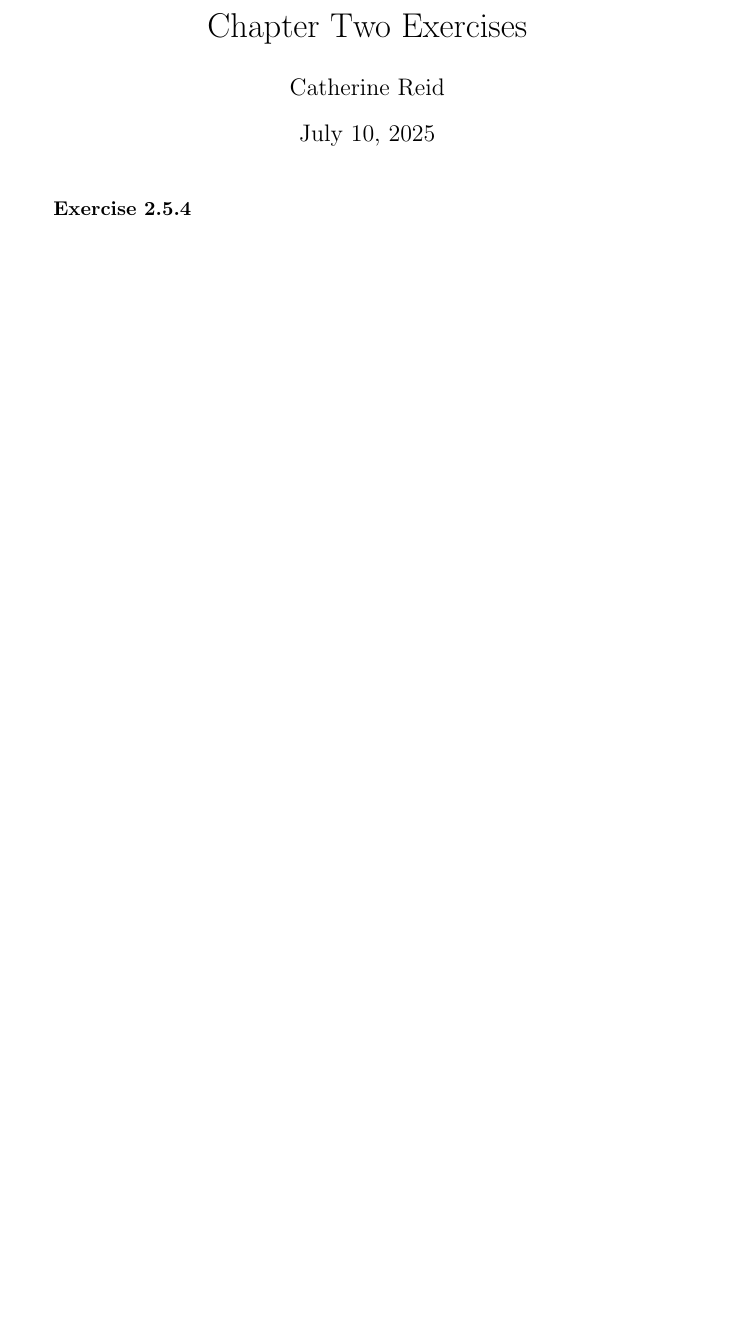
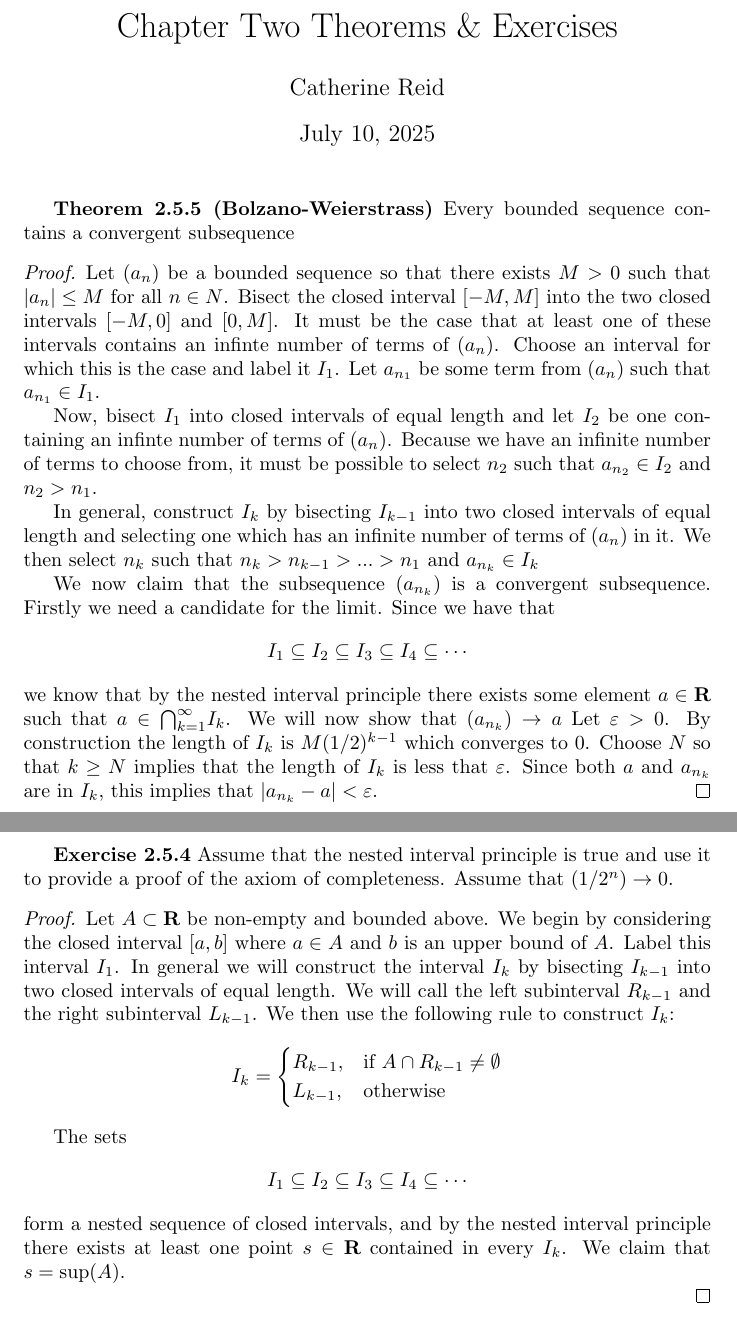
Before and after one commit to catherine4331/maths, a LaTeX problem sheet (UnderstandingAnalysis/ChapterTwo/Exercises.tex): part of the page before the commit and two parts of pages 1 and 2 of 2 after it, the two joined at a grey line, cut so that both start at the same text, the shorter picture padded with empty space. Compiled offline with pdfLaTeX.

Commit message:
Add some written proofs

```diff
--- a/UnderstandingAnalysis/ChapterTwo/Exercises.tex
+++ b/UnderstandingAnalysis/ChapterTwo/Exercises.tex
@@ -1,15 +1,67 @@
 \documentclass{article}
 \usepackage{amsmath}
+\usepackage{amsthm}
+
+\newtheorem{theorem}{Theorem}
 
 \author{Catherine Reid}
-\title{Chapter Two Exercises}
+\title{Chapter Two Theorems \& Exercises}
 
 \begin{document}
 
 \maketitle
 
-\textbf{Exercise 2.5.4}
+\textbf{Theorem 2.5.5 (Bolzano-Weierstrass)} Every bounded sequence contains a convergent subsequence
+\begin{proof}
+    Let $(a_n)$ be a bounded sequence so that there exists $M > 0$ such that $|a_n| \le M$ for all $n \in N$. Bisect
+    the closed interval $[-M, M]$ into the two closed intervals $[-M, 0]$ and $[0, M]$. It must be the case that at least one of
+    these intervals contains an infinte number of terms of $(a_n)$. Choose an interval for which this is the case and label it $I_1$.
+    Let $a_{n_1}$ be some term from $(a_n)$ such that $a_{n_1} \in I_1$.
 
+    Now, bisect $I_1$ into closed intervals of equal length and let $I_2$ be one containing an infinte number of terms
+    of $(a_n)$. Because we have an infinite number of terms to choose from, it must be possible to select $n_2$ such that
+    $a_{n_2} \in I_2$ and $n_2 > n_1$.
+
+    In general, construct $I_{k}$ by bisecting $I_{k-1}$ into two closed intervals of equal length and selecting one which
+    has an infinite number of terms of $(a_n)$ in it. We then select $n_k$ such that $n_k > n_{k-1} > ... > n_1$ and $a_{n_k} \in I_k$
+
+    We now claim that the subsequence $(a_{n_k})$ is a convergent subsequence. Firstly we need a candidate for the limit. Since we have that
+    \begin{align*}
+        I_1 \subseteq  I_2 \subseteq I_3 \subseteq  I_4 \subseteq \cdots
+    \end{align*}
+    we know that by the nested interval principle there exists some element $a \in \mathbf{R}$ such that $a \in {\bigcap}_{k=1}^\infty I_k$.
+    We will now show that $(a_{n_k}) \to a$
+    Let $\varepsilon > 0$. By construction the length of $I_k$ is $M(1/2)^{k-1}$ which converges to 0. Choose $N$ so that
+    $k \ge N$ implies that the length of $I_k$ is less that $\varepsilon$. Since both $a$ and $a_{n_k}$ are in $I_k$, this implies
+    that $|a_{n_k} - a| < \varepsilon$.
+\end{proof}
+\pagebreak
+
+\textbf{Exercise 2.5.4} Assume that the nested interval principle is true and use it to provide a proof of the axiom of completeness.
+Assume that $(1/2^n) \to 0$.
+
+\begin{proof}
+    Let $A \subset \mathbf{R}$ be non-empty and bounded above. We begin by considering the closed interval $[a, b]$ where $a \in A$ and
+    $b$ is an upper bound of $A$. Label this interval $I_1$. In general we will construct the interval $I_k$ by bisecting $I_{k-1}$ into
+    two closed intervals of equal length. We will call the left subinterval $R_{k-1}$ and the right subinterval $L_{k-1}$. We then use the
+    following rule to construct $I_k$:
+    \begin{align*}
+        I_k =
+        \begin{cases}
+        R_{k-1}, & \text{if } A \cap R_{k-1} \ne \emptyset \\
+        L_{k-1}, & \text{otherwise}
+    \end{cases}
+    \end{align*}
+
+    The sets
+    \begin{align*}
+        I_1 \subseteq  I_2 \subseteq I_3 \subseteq  I_4 \subseteq \cdots
+    \end{align*}
+    form a nested sequence of closed intervals, and by the nested interval principle there exists at least one point $s \in \mathbf{R}$ contained
+    in every $I_k$. We claim that $s = \sup(A)$.
+
+
+\end{proof}
 
 
 \end{document}
```
Also changed, not shown: 2 other files.
